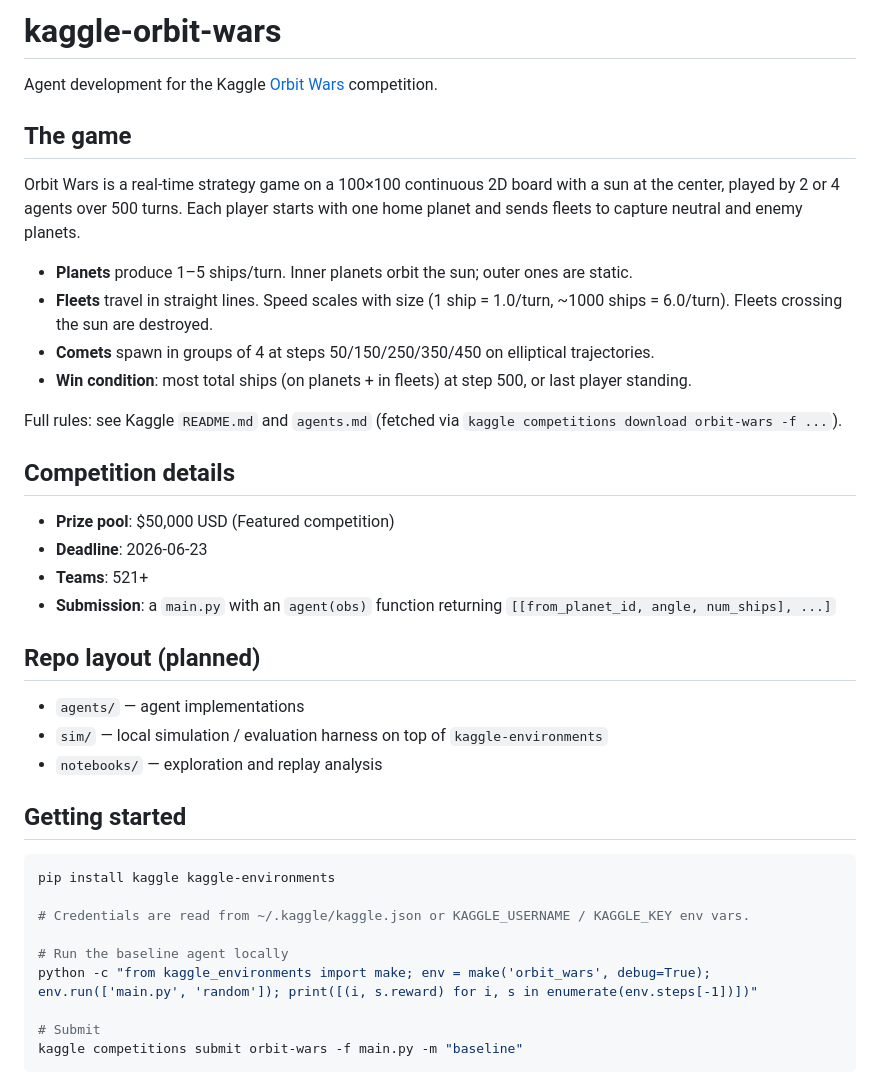
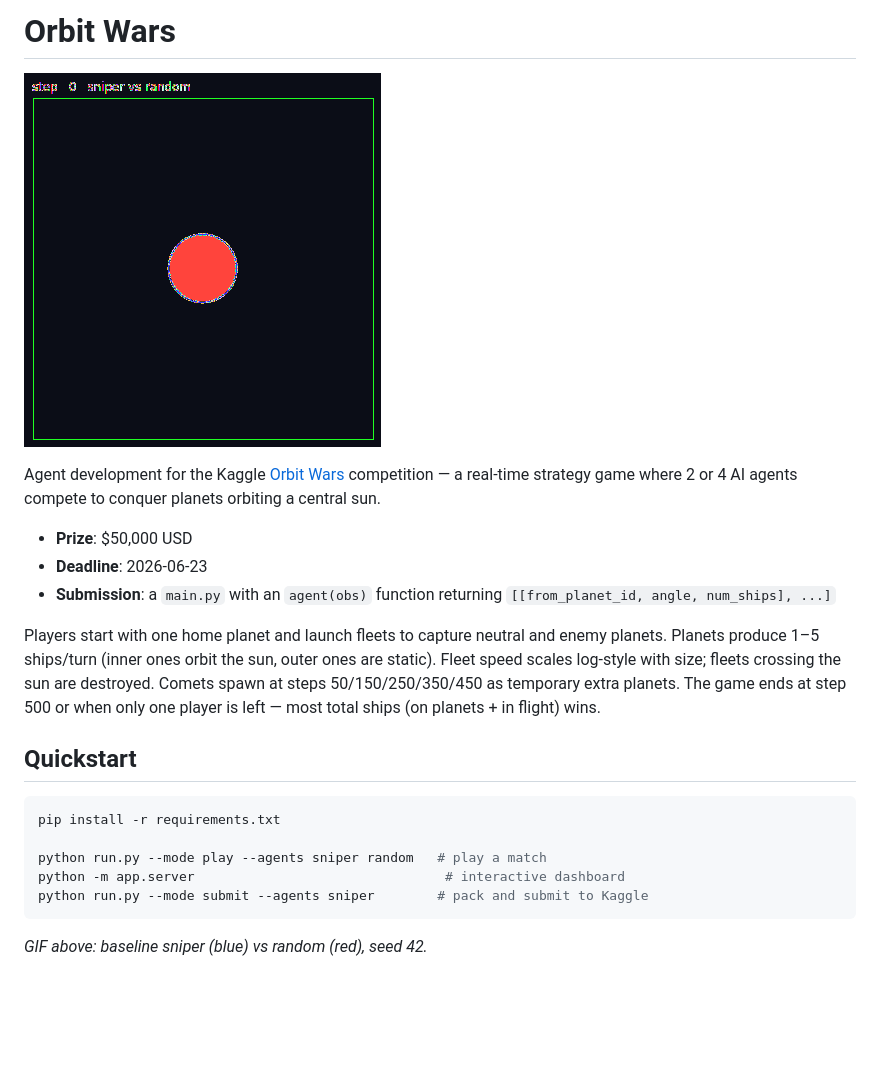
Before and after one commit to JerryIshihara/kaggle-orbit-wars, a Markdown page: README.md, the part around the change. Drawn GitHub-style; pictures changed too: docs/demo.gif (added); blank space fills up the shorter version.

````diff
--- a/README.md
+++ b/README.md
@@ -1,41 +1,23 @@
-# kaggle-orbit-wars
+# Orbit Wars
 
-Agent development for the Kaggle [Orbit Wars](https://www.kaggle.com/competitions/orbit-wars) competition.
+![demo](docs/demo.gif)
 
-## The game
+Agent development for the Kaggle [Orbit Wars](https://www.kaggle.com/competitions/orbit-wars) competition — a real-time strategy game where 2 or 4 AI agents compete to conquer planets orbiting a central sun.
 
-Orbit Wars is a real-time strategy game on a 100×100 continuous 2D board with a sun at the center, played by 2 or 4 agents over 500 turns. Each player starts with one home planet and sends fleets to capture neutral and enemy planets.
-
-- **Planets** produce 1–5 ships/turn. Inner planets orbit the sun; outer ones are static.
-- **Fleets** travel in straight lines. Speed scales with size (1 ship = 1.0/turn, ~1000 ships = 6.0/turn). Fleets crossing the sun are destroyed.
-- **Comets** spawn in groups of 4 at steps 50/150/250/350/450 on elliptical trajectories.
-- **Win condition**: most total ships (on planets + in fleets) at step 500, or last player standing.
-
-Full rules: see Kaggle `README.md` and `agents.md` (fetched via `kaggle competitions download orbit-wars -f ...`).
-
-## Competition details
-
-- **Prize pool**: $50,000 USD (Featured competition)
+- **Prize**: $50,000 USD
 - **Deadline**: 2026-06-23
-- **Teams**: 521+
 - **Submission**: a `main.py` with an `agent(obs)` function returning `[[from_planet_id, angle, num_ships], ...]`
 
-## Repo layout (planned)
+Players start with one home planet and launch fleets to capture neutral and enemy planets. Planets produce 1–5 ships/turn (inner ones orbit the sun, outer ones are static). Fleet speed scales log-style with size; fleets crossing the sun are destroyed. Comets spawn at steps 50/150/250/350/450 as temporary extra planets. The game ends at step 500 or when only one player is left — most total ships (on planets + in flight) wins.
 
-- `agents/` — agent implementations
-- `sim/` — local simulation / evaluation harness on top of `kaggle-environments`
-- `notebooks/` — exploration and replay analysis
-
-## Getting started
+## Quickstart
 
 ```bash
-pip install kaggle kaggle-environments
+pip install -r requirements.txt
 
-# Credentials are read from ~/.kaggle/kaggle.json or KAGGLE_USERNAME / KAGGLE_KEY env vars.
+python run.py --mode play --agents sniper random   # play a match
+python -m app.server                                # interactive dashboard
+python run.py --mode submit --agents sniper        # pack and submit to Kaggle
+```
 
-# Run the baseline agent locally
-python -c "from kaggle_environments import make; env = make('orbit_wars', debug=True); env.run(['main.py', 'random']); print([(i, s.reward) for i, s in enumerate(env.steps[-1])])"
-
-# Submit
-kaggle competitions submit orbit-wars -f main.py -m "baseline"
-```
+*GIF above: baseline sniper (blue) vs random (red), seed 42.*
````
Also changed, not shown: 1 other file.
